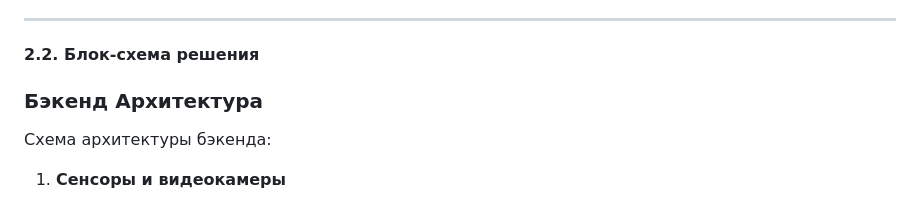
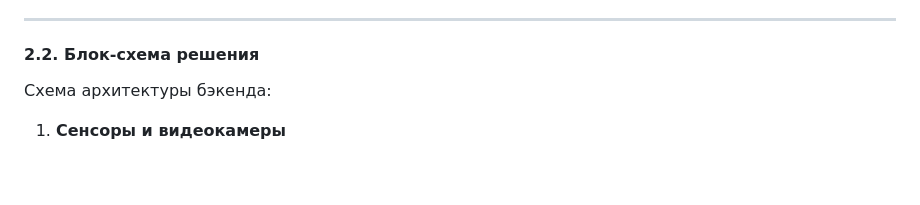
Before and after one commit to yliasolom/Behavioral-biometrics, a Markdown page: designdoc.md, the part around one of its changes. Drawn GitHub-style; blank space fills up the shorter version.

```diff
--- a/designdoc.md
+++ b/designdoc.md
@@ -102,7 +102,6 @@
    - Подготовить документацию по проекту, включая инструкции по использованию системы и план развития проекта для будущих итераций.
 ------------------------------------------------------------------------------------------------
 #### 2.2. Блок-схема решения
-### Бэкенд Архитектура
 
 Схема архитектуры бэкенда:
 
```
Also changed, not shown: other parts of designdoc.md (+0 -37 lines).
